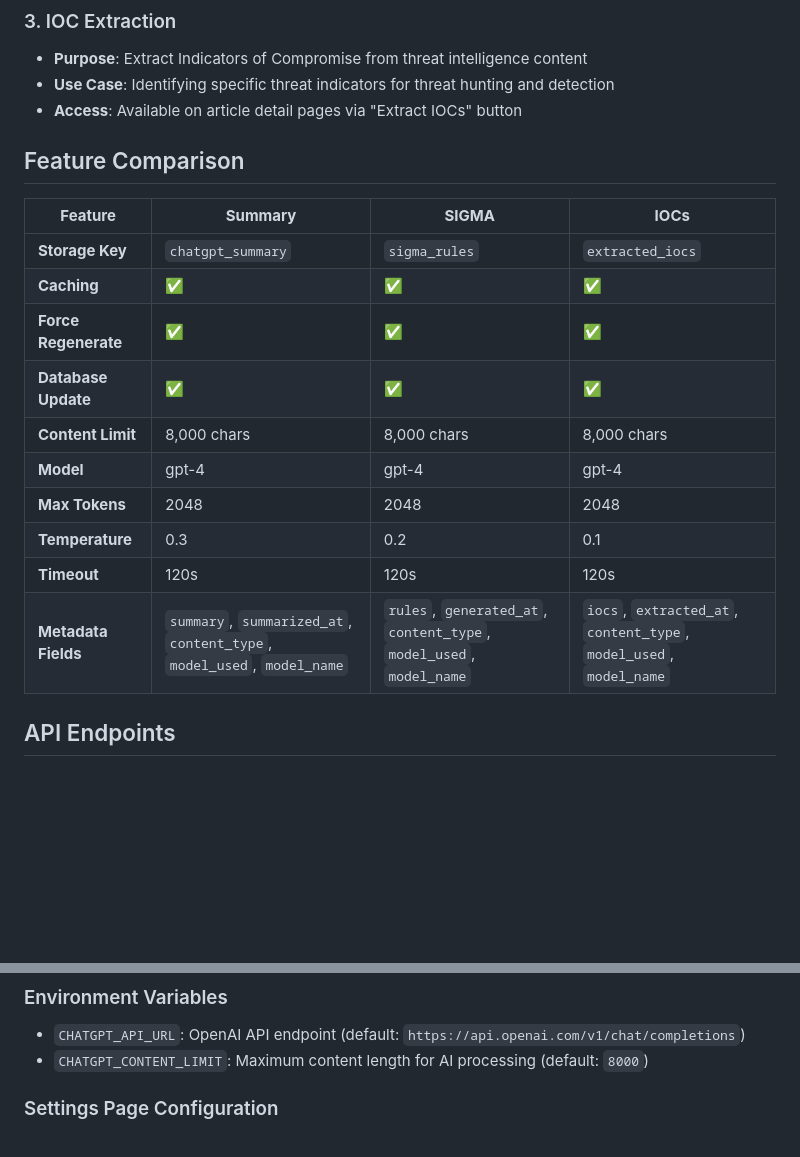
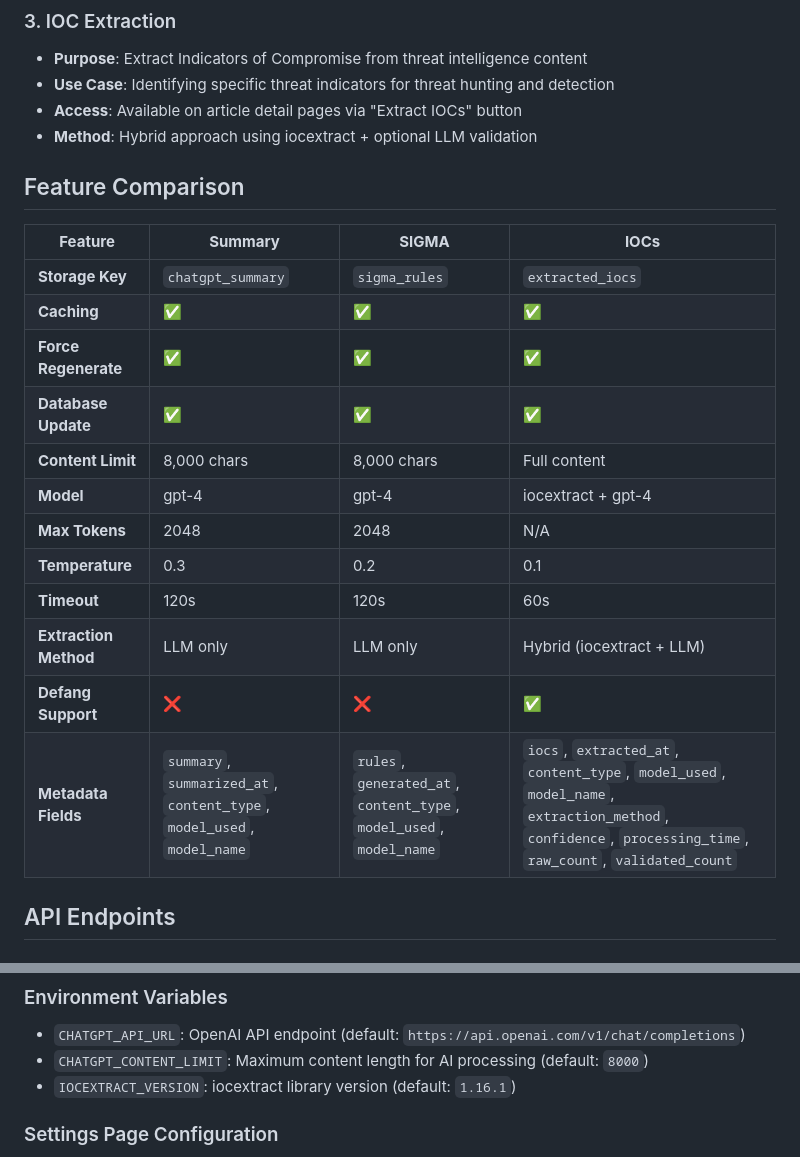
Before and after one commit to dfirtnt/CTIScraper, a Markdown page: docs/development/AI_FEATURES.md, 2 parts joined by grey strips. Rendered like a GitHub page; blank space fills up the shorter version.

```diff
--- a/docs/development/AI_FEATURES.md
+++ b/docs/development/AI_FEATURES.md
@@ -23,6 +23,7 @@ CTI Scraper integrates with OpenAI's GPT-4 model to provide intelligent analysis
 - **Purpose**: Extract Indicators of Compromise from threat intelligence content
 - **Use Case**: Identifying specific threat indicators for threat hunting and detection
 - **Access**: Available on article detail pages via "Extract IOCs" button
+- **Method**: Hybrid approach using iocextract + optional LLM validation
 
 ## Feature Comparison
 
@@ -32,12 +33,14 @@ CTI Scraper integrates with OpenAI's GPT-4 model to provide intelligent analysis
 | **Caching** | ✅ | ✅ | ✅ |
 | **Force Regenerate** | ✅ | ✅ | ✅ |
 | **Database Update** | ✅ | ✅ | ✅ |
-| **Content Limit** | 8,000 chars | 8,000 chars | 8,000 chars |
-| **Model** | gpt-4 | gpt-4 | gpt-4 |
-| **Max Tokens** | 2048 | 2048 | 2048 |
+| **Content Limit** | 8,000 chars | 8,000 chars | Full content |
+| **Model** | gpt-4 | gpt-4 | iocextract + gpt-4 |
+| **Max Tokens** | 2048 | 2048 | N/A |
 | **Temperature** | 0.3 | 0.2 | 0.1 |
-| **Timeout** | 120s | 120s | 120s |
-| **Metadata Fields** | `summary`, `summarized_at`, `content_type`, `model_used`, `model_name` | `rules`, `generated_at`, `content_type`, `model_used`, `model_name` | `iocs`, `extracted_at`, `content_type`, `model_used`, `model_name` |
+| **Timeout** | 120s | 120s | 60s |
+| **Extraction Method** | LLM only | LLM only | Hybrid (iocextract + LLM) |
+| **Defang Support** | ❌ | ❌ | ✅ |
+| **Metadata Fields** | `summary`, `summarized_at`, `content_type`, `model_used`, `model_name` | `rules`, `generated_at`, `content_type`, `model_used`, `model_name` | `iocs`, `extracted_at`, `content_type`, `model_used`, `model_name`, `extraction_method`, `confidence`, `processing_time`, `raw_count`, `validated_count` |
 
 ## API Endpoints
 
@@ -88,6 +153,7 @@ POST /api/articles/{article_id}/extract-iocs
 ### Environment Variables
 - `CHATGPT_API_URL`: OpenAI API endpoint (default: `https://api.openai.com/v1/chat/completions`)
 - `CHATGPT_CONTENT_LIMIT`: Maximum content length for AI processing (default: `8000`)
+- `IOCEXTRACT_VERSION`: iocextract library version (default: `1.16.1`)
 
 ### Settings Page Configuration
 - **OpenAI API Key**: Required for all AI features
```
Also changed, not shown: other parts of docs/development/AI_FEATURES.md (+64 -2 lines).
